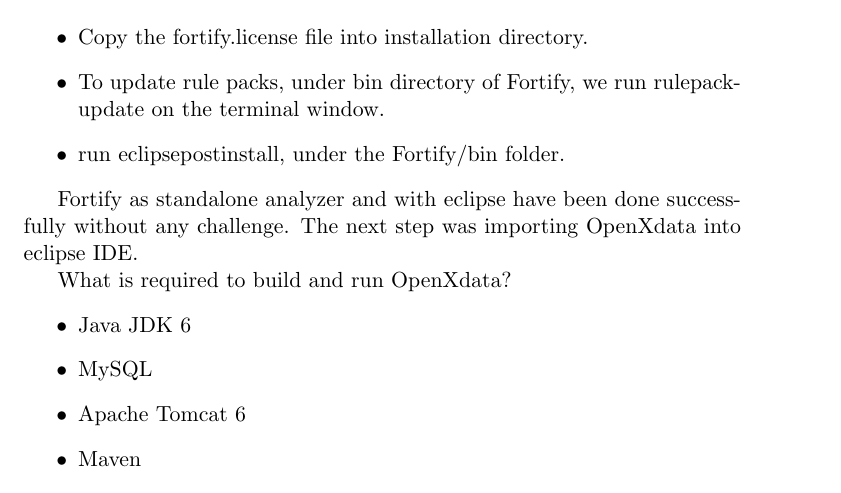
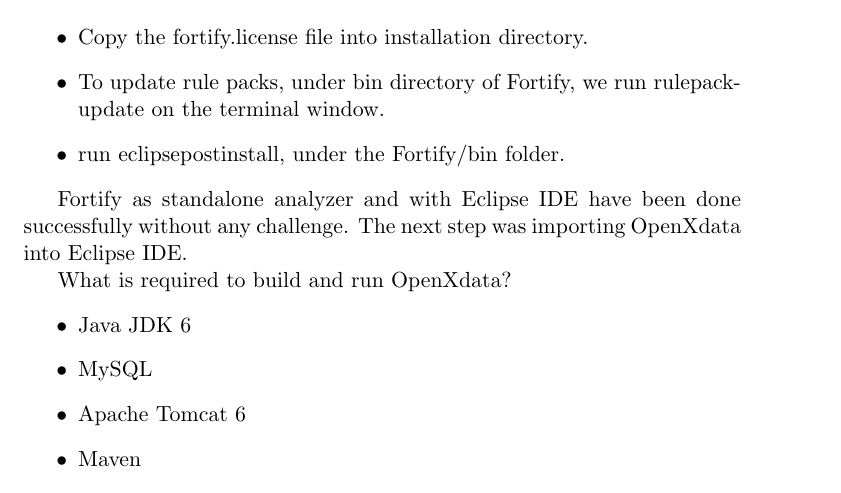
Before and after one commit to hegjon/INF226, a LaTeX document (report.tex): part of page 4 of 10, cut so that both start at the same text. Compiled offline with pdfLaTeX.

Commit message:
Use Eclipse IDE as the correct name instead of eclipse.

```diff
--- a/report.tex
+++ b/report.tex
@@ -87,8 +87,8 @@
  \item run eclipsepostinstall, under the Fortify/bin folder.
 \end{itemize}
 
-Fortify as standalone analyzer and with eclipse have been done successfully without any challenge.
-The next step was importing OpenXdata into eclipse IDE.
+Fortify as standalone analyzer and with Eclipse IDE have been done successfully without any challenge.
+The next step was importing OpenXdata into Eclipse IDE.
 
 What is required to build and run OpenXdata?
 \begin{itemize}
```
